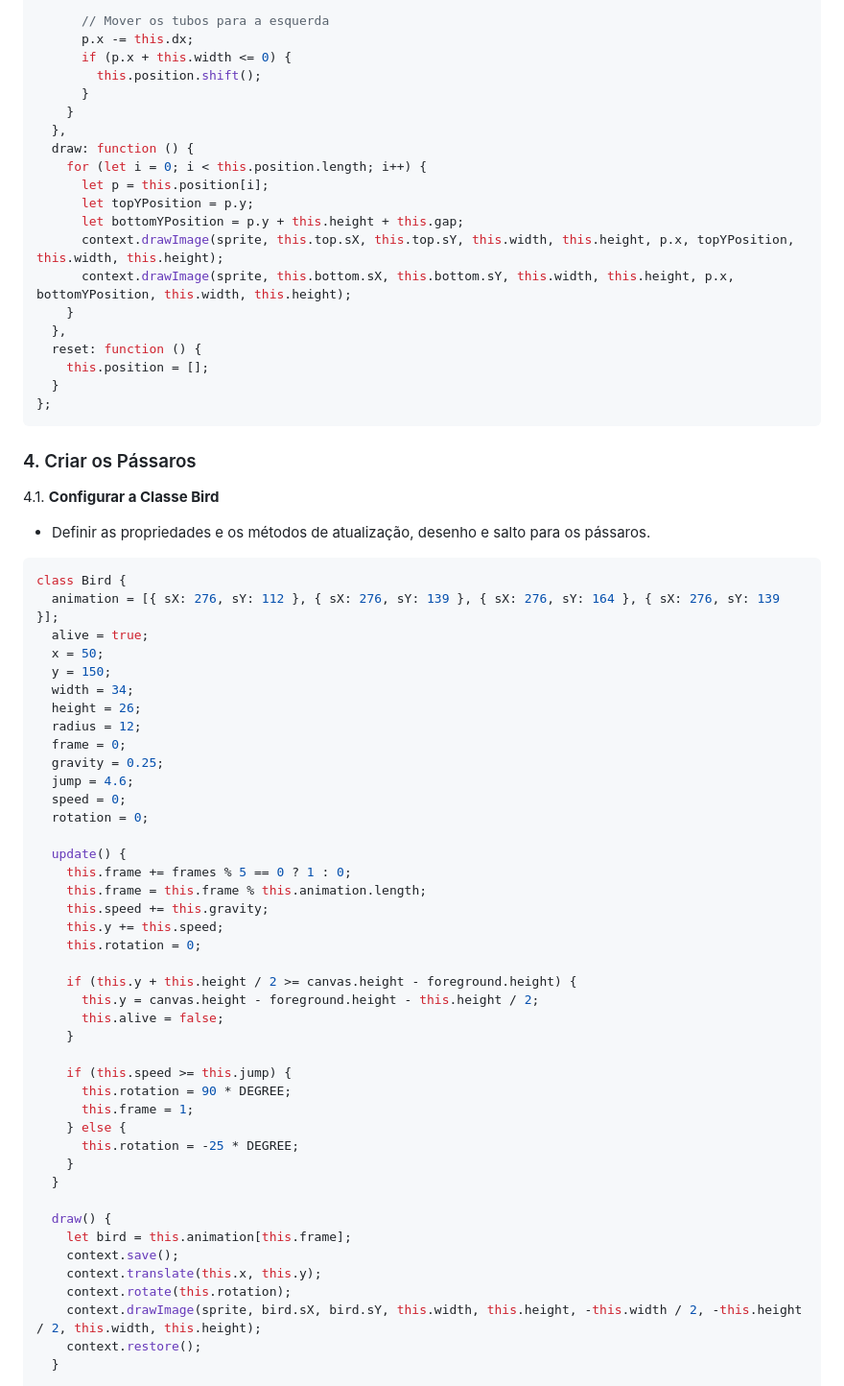
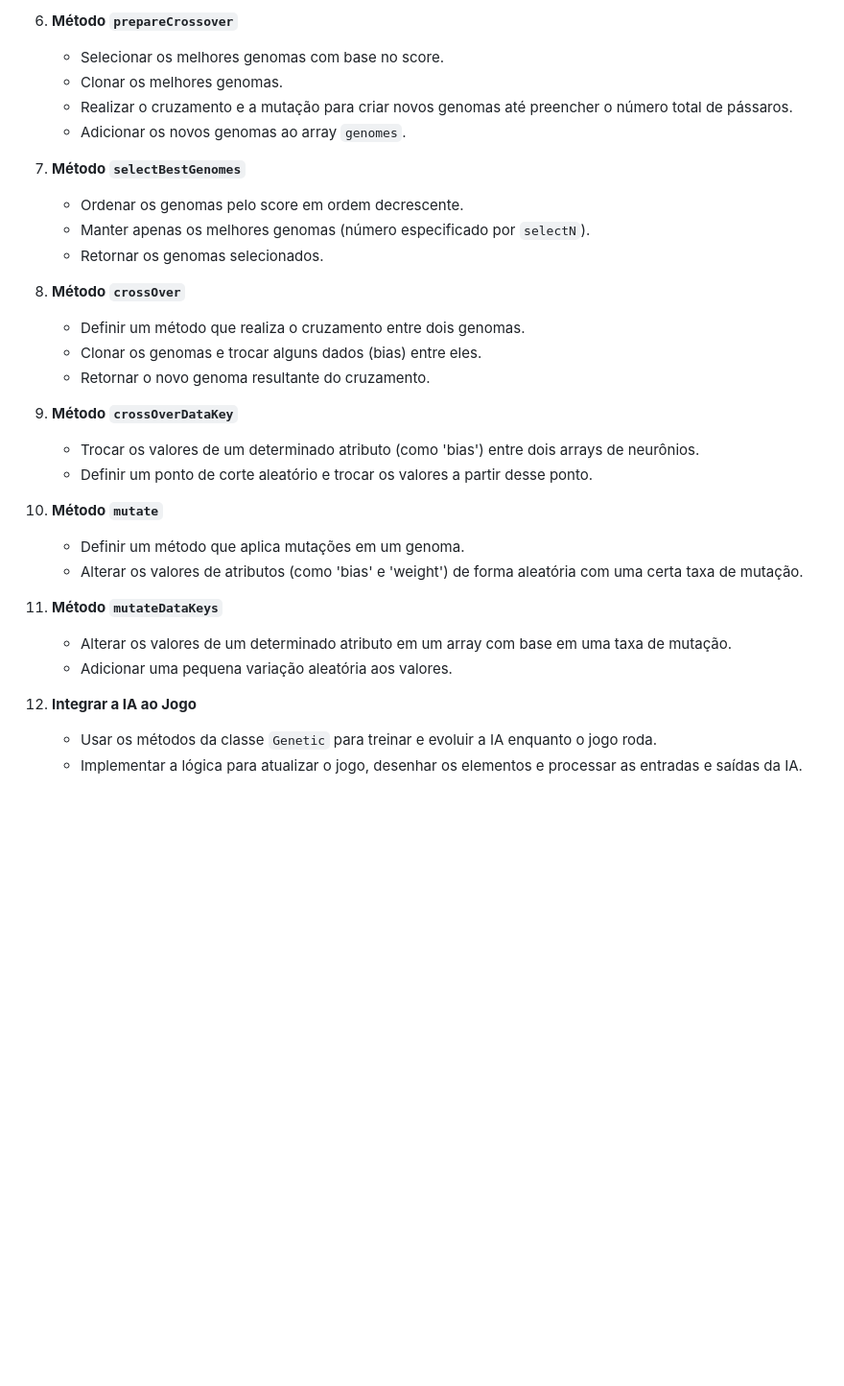
Before and after one commit to DelNeroDados/Machine_Learning_JOGO-_Flappy_Bird, a Markdown page: Roteiro.md, the part around the change printed below. Shown: that part at 96% size. Rendered like a GitHub page; blank space fills up the shorter version.

````diff
--- a/Roteiro.md
+++ b/Roteiro.md
@@ -85,71 +37,33 @@ Este roteiro ajudará você a criar um jogo estilo Flappy Bird com inteligência
 
-         // Mover os tubos para a esquerda
-         p.x -= this.dx;
-         if (p.x + this.width <= 0) {
-           this.position.shift();
-         }
-       }
-     },
-     draw: function () {
-       for (let i = 0; i < this.position.length; i++) {
-         let p = this.position[i];
-         let topYPosition = p.y;
-         let bottomYPosition = p.y + this.height + this.gap;
-         context.drawImage(sprite, this.top.sX, this.top.sY, this.width, this.height, p.x, topYPosition, this.width, this.height);
-         context.drawImage(sprite, this.bottom.sX, this.bottom.sY, this.width, this.height, p.x, bottomYPosition, this.width, this.height);
-       }
-     },
-     reset: function () {
-       this.position = [];
-     }
-   };
-   ```
+6. **Método `prepareCrossover`**
+   - Selecionar os melhores genomas com base no score.
+   - Clonar os melhores genomas.
+   - Realizar o cruzamento e a mutação para criar novos genomas até preencher o número total de pássaros.
+   - Adicionar os novos genomas ao array `genomes`.
 
-### 4. Criar os Pássaros
+7. **Método `selectBestGenomes`**
+   - Ordenar os genomas pelo score em ordem decrescente.
+   - Manter apenas os melhores genomas (número especificado por `selectN`).
+   - Retornar os genomas selecionados.
 
-4.1. **Configurar a Classe Bird**
-   - Definir as propriedades e os métodos de atualização, desenho e salto para os pássaros.
-   ```javascript
-   class Bird {
-     animation = [{ sX: 276, sY: 112 }, { sX: 276, sY: 139 }, { sX: 276, sY: 164 }, { sX: 276, sY: 139 }];
-     alive = true;
-     x = 50;
-     y = 150;
-     width = 34;
-     height = 26;
-     radius = 12;
-     frame = 0;
-     gravity = 0.25;
-     jump = 4.6;
-     speed = 0;
-     rotation = 0;
+8. **Método `crossOver`**
+   - Definir um método que realiza o cruzamento entre dois genomas.
+   - Clonar os genomas e trocar alguns dados (bias) entre eles.
+   - Retornar o novo genoma resultante do cruzamento.
 
-     update() {
-       this.frame += frames % 5 == 0 ? 1 : 0;
-       this.frame = this.frame % this.animation.length;
-       this.speed += this.gravity;
-       this.y += this.speed;
-       this.rotation = 0;
+9. **Método `crossOverDataKey`**
+   - Trocar os valores de um determinado atributo (como 'bias') entre dois arrays de neurônios.
+   - Definir um ponto de corte aleatório e trocar os valores a partir desse ponto.
 
-       if (this.y + this.height / 2 >= canvas.height - foreground.height) {
-         this.y = canvas.height - foreground.height - this.height / 2;
-         this.alive = false;
-       }
+10. **Método `mutate`**
+    - Definir um método que aplica mutações em um genoma.
+    - Alterar os valores de atributos (como 'bias' e 'weight') de forma aleatória com uma certa taxa de mutação.
 
-       if (this.speed >= this.jump) {
-         this.rotation = 90 * DEGREE;
-         this.frame = 1;
-       } else {
-         this.rotation = -25 * DEGREE;
-       }
-     }
+11. **Método `mutateDataKeys`**
+    - Alterar os valores de um determinado atributo em um array com base em uma taxa de mutação.
+    - Adicionar uma pequena variação aleatória aos valores.
 
-     draw() {
-       let bird = this.animation[this.frame];
-       context.save();
-       context.translate(this.x, this.y);
-       context.rotate(this.rotation);
-       context.drawImage(sprite, bird.sX, bird.sY, this.width, this.height, -this.width / 2, -this.height / 2, this.width, this.height);
-       context.restore();
-     }
+12. **Integrar a IA ao Jogo**
+    - Usar os métodos da classe `Genetic` para treinar e evoluir a IA enquanto o jogo roda.
+    - Implementar a lógica para atualizar o jogo, desenhar os elementos e processar as entradas e saídas da IA.
 
````
Also changed, not shown: other parts of Roteiro.md (+29 -129 lines).
